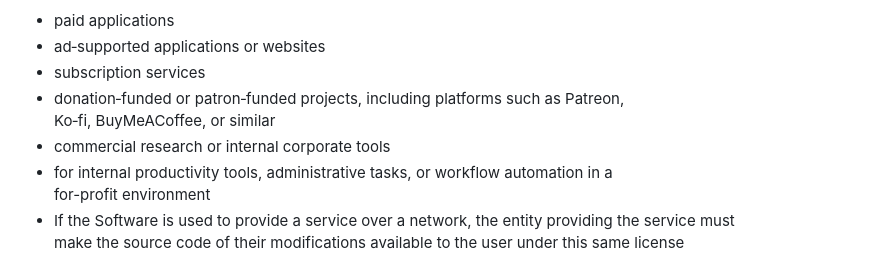
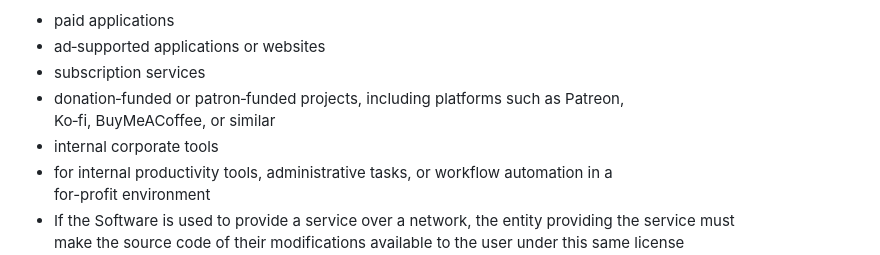
Before and after one commit to astronomystuff/Zenith-Sky, a Markdown page: LICENSE.md, the part around the change. Drawn GitHub-style.

```diff
--- a/LICENSE.md
+++ b/LICENSE.md
@@ -18,7 +18,7 @@ This includes, but is not limited to, use in:<br>
 - subscription services<br>
 - donation‑funded or patron‑funded projects, including platforms such as Patreon, <br>
 Ko‑fi, BuyMeACoffee, or similar<br>
-- commercial research or internal corporate tools<br>
+- internal corporate tools<br>
 - for internal productivity tools, administrative tasks, or workflow automation in a <br>
 for-profit environment<br>
 - If the Software is used to provide a service over a network, the entity providing the service must<br>
```
